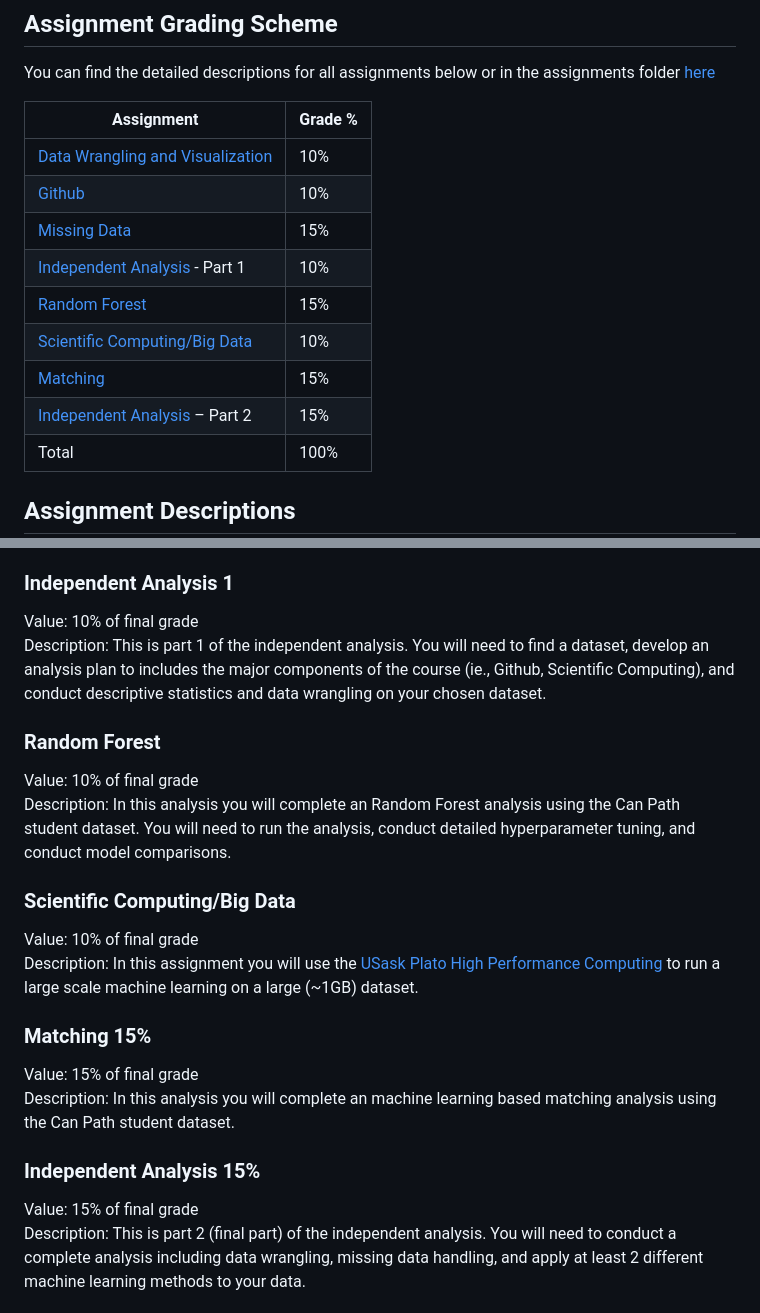
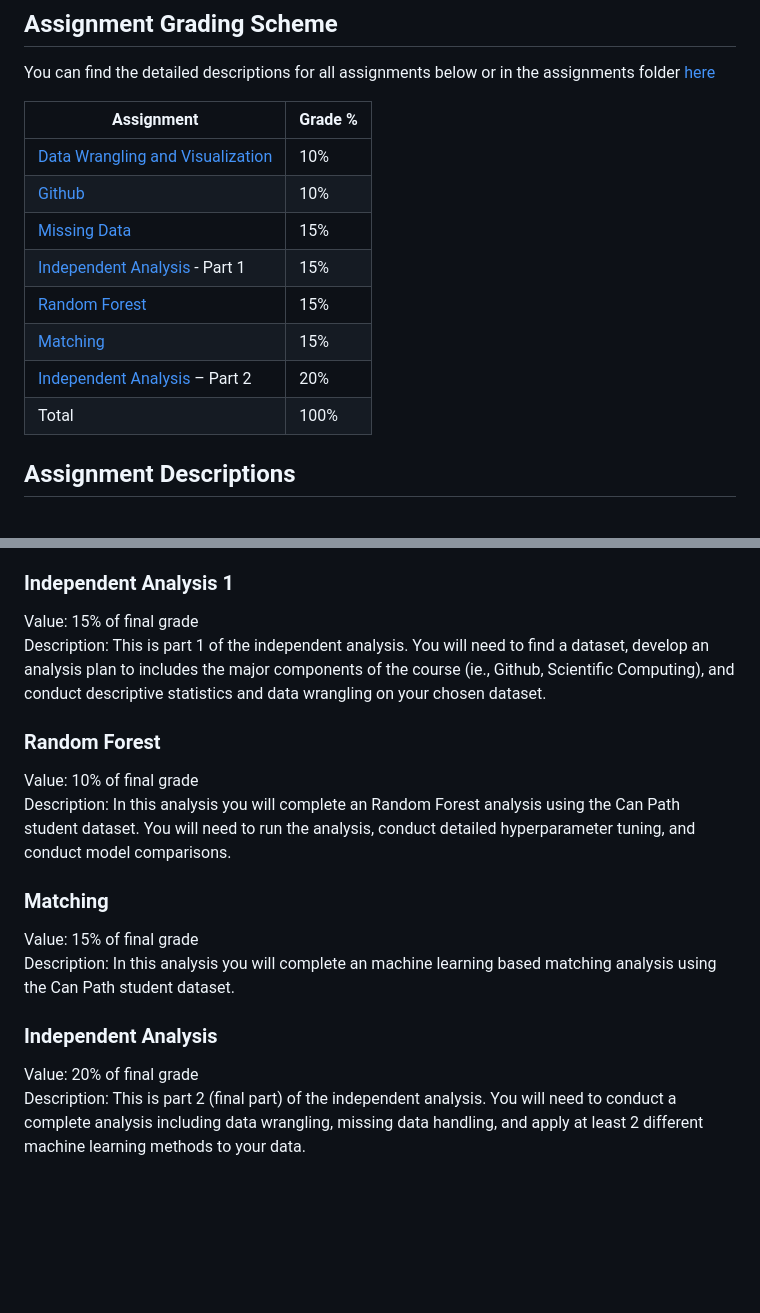
Before and after one commit to walkabilly/data_science_for_epi_usask, a Markdown page: README.md, 2 parts joined by grey strips. Rendered like a GitHub page; blank space fills up the shorter version.

Commit message:
Update assignments and grades

```diff
--- a/README.md
+++ b/README.md
@@ -123,11 +123,10 @@ Assignment | Grade %
 [Data Wrangling and Visualization](https://github.com/walkabilly/data_science_for_epi_usask/blob/main/Assignments/data_wrangling_visualization.md) | 10%
 [Github](https://github.com/walkabilly/data_science_for_epi_usask/blob/main/Assignments/git_github.md) |	10%
 [Missing Data](https://github.com/walkabilly/data_science_for_epi_usask/blob/main/Assignments/missing_data.md) |	15%
-[Independent Analysis](https://github.com/walkabilly/data_science_for_epi_usask/blob/main/Assignments/analysis_part1.md) - Part 1 |	10%
+[Independent Analysis](https://github.com/walkabilly/data_science_for_epi_usask/blob/main/Assignments/analysis_part1.md) - Part 1 |	15%
 [Random Forest](https://github.com/walkabilly/data_science_for_epi_usask/blob/main/Assignments/random_forest.md) | 15%
-[Scientific Computing/Big Data](https://github.com/walkabilly/data_science_for_epi_usask/blob/main/Assignments/scientific_computing.md) | 10%
 [Matching](https://github.com/walkabilly/data_science_for_epi_usask/blob/main/Assignments/matching.md)	| 15%
-[Independent Analysis](https://github.com/walkabilly/data_science_for_epi_usask/blob/main/Assignments/analysis_part2.md) – Part 2	| 15%
+[Independent Analysis](https://github.com/walkabilly/data_science_for_epi_usask/blob/main/Assignments/analysis_part2.md) – Part 2	| 20%
 Total	| 100%
 
 ## Assignment Descriptions
@@ -145,23 +144,19 @@ Value: 		15% of final grade
 Description: In this assignment you will apply and compare different methods for imputing missing data on large health administrative dataset.
 
 ### Independent Analysis 1
-Value: 		10% of final grade
+Value: 		15% of final grade
 Description: This is part 1 of the independent analysis. You will need to find a dataset, develop an analysis plan to includes the major components of the course (ie., Github, Scientific Computing), and conduct descriptive statistics and data wrangling on your chosen dataset.
 
 ### Random Forest
 Value: 		10% of final grade
 Description: In this analysis you will complete an Random Forest analysis using the Can Path student dataset. You will need to run the analysis, conduct detailed hyperparameter tuning, and conduct model comparisons.
 
-### Scientific Computing/Big Data
-Value: 		10% of final grade
-Description: In this assignment you will use the [USask Plato High Performance Computing](https://wiki.usask.ca/display/ARC/Plato+HPC+Cluster) to run a large scale machine learning on a large (~1GB) dataset.
-
-### Matching 15%
+### Matching
 Value: 		15% of final grade
 Description: In this analysis you will complete an machine learning based matching analysis using the Can Path student dataset.
 
-### Independent Analysis 15%
-Value: 		15% of final grade
+### Independent Analysis
+Value: 		20% of final grade
 Description: This is part 2 (final part) of the independent analysis. You will need to conduct a complete analysis including data wrangling, missing data handling, and apply at least 2 different machine learning methods to your data.
 
 ### Self-Evaluation
```
